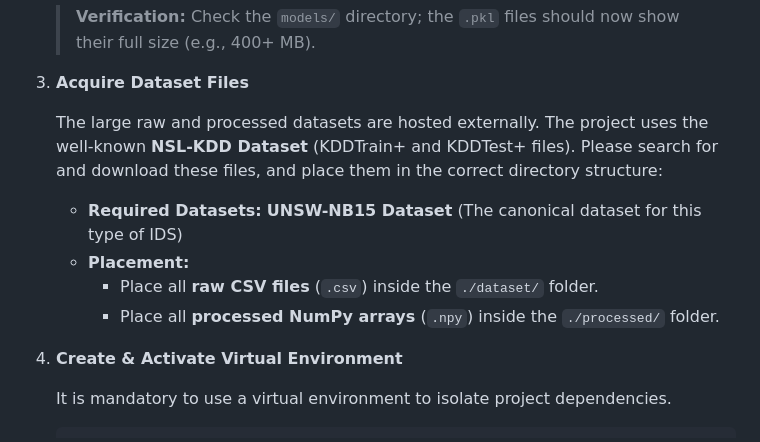
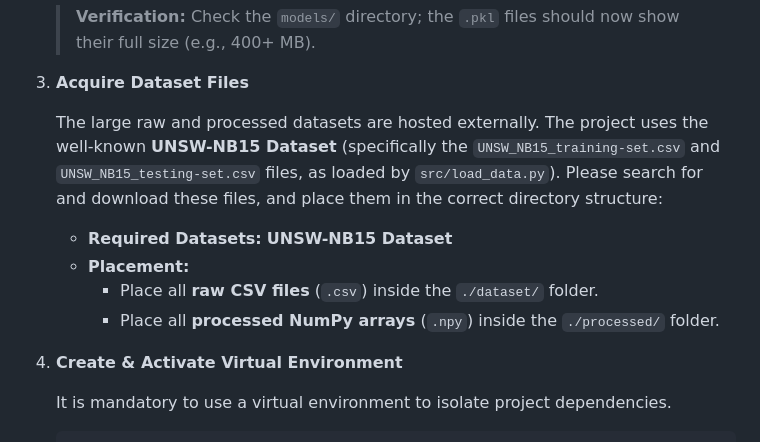
Before and after one commit to Bobby1608/AIDS-python-repo, a Markdown page: README.md, the part around the change. Rendered like a GitHub page.

Commit message:
Update README with project details and instructions

```diff
--- a/README.md
+++ b/README.md
@@ -49,13 +49,12 @@ Ensure the following tools are installed on your system:
 
 3.  **Acquire Dataset Files**
 
-    The large raw and processed datasets are hosted externally. The project uses the well-known **NSL-KDD Dataset** (KDDTrain+ and KDDTest+ files). Please search for and download these files, and place them in the correct directory structure:
+    The large raw and processed datasets are hosted externally. The project uses the well-known **UNSW-NB15 Dataset** (specifically the `UNSW_NB15_training-set.csv` and `UNSW_NB15_testing-set.csv` files, as loaded by `src/load_data.py`). Please search for and download these files, and place them in the correct directory structure:
 
-    * **Required Datasets:** **UNSW-NB15 Dataset** (The canonical dataset for this type of IDS)
+    * **Required Datasets:** **UNSW-NB15 Dataset**
     * **Placement:**
         * Place all **raw CSV files** (`.csv`) inside the `./dataset/` folder.
         * Place all **processed NumPy arrays** (`.npy`) inside the `./processed/` folder.
-
 4.  **Create & Activate Virtual Environment**
 
     It is mandatory to use a virtual environment to isolate project dependencies.
```
